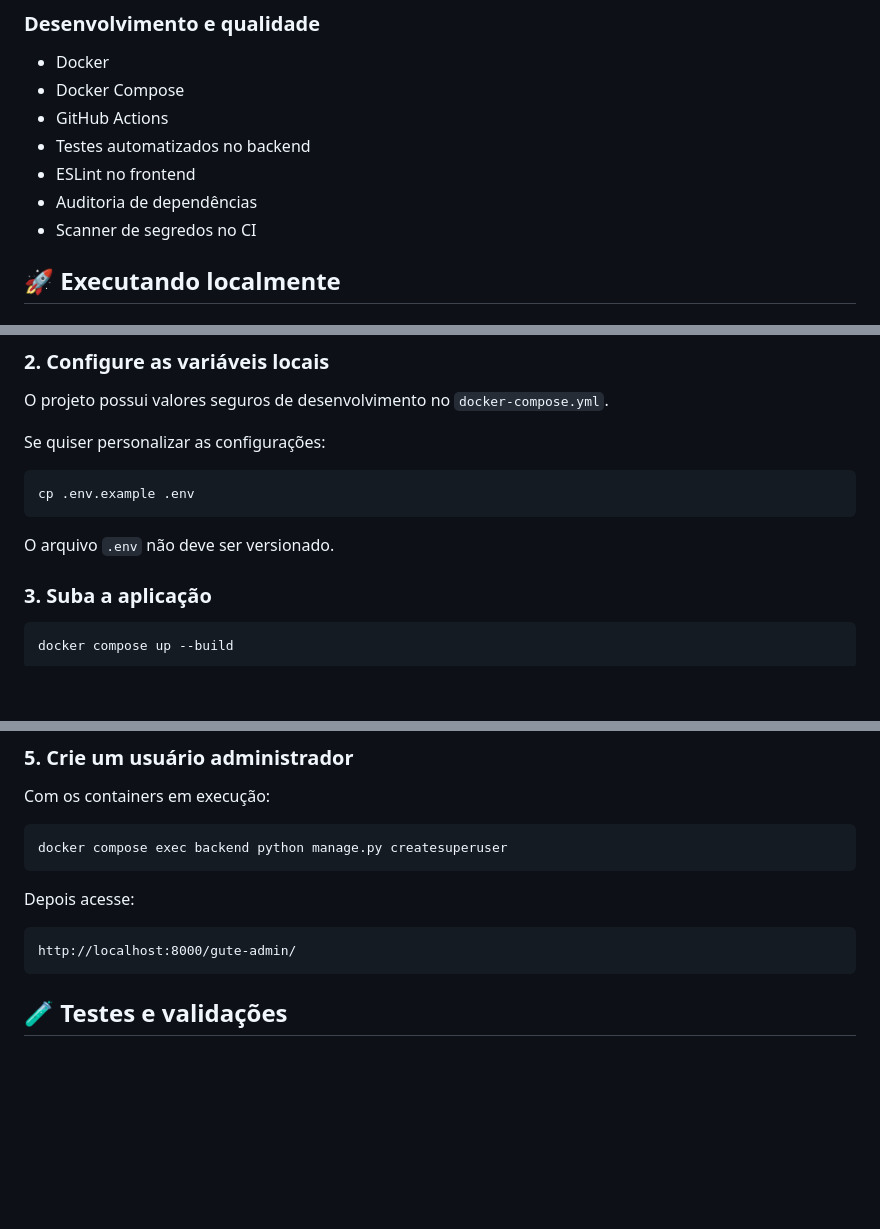
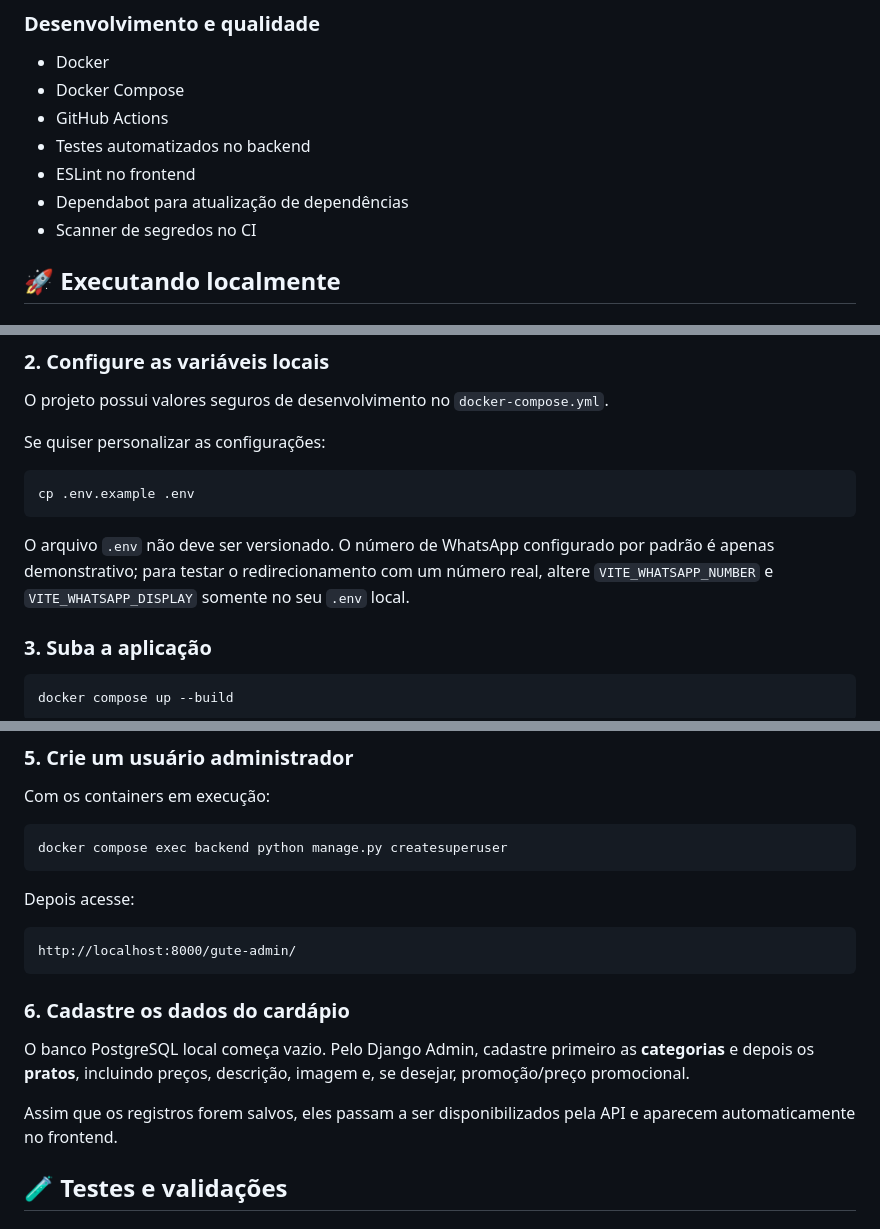
Before and after one commit to AlisonBaade/GuteBurguer, a Markdown page: README.md, 3 parts joined by grey strips. Rendered like a GitHub page; blank space fills up the shorter version.

Commit message:
docs: detalhar configuração do ambiente local

````diff
--- a/README.md
+++ b/README.md
@@ -51,7 +51,7 @@ A versão em produção pode ser acessada em:
 - GitHub Actions
 - Testes automatizados no backend
 - ESLint no frontend
-- Auditoria de dependências
+- Dependabot para atualização de dependências
 - Scanner de segredos no CI
 
 ## 🚀 Executando localmente
@@ -81,7 +81,7 @@ Se quiser personalizar as configurações:
 cp .env.example .env
 ```
 
-O arquivo `.env` não deve ser versionado.
+O arquivo `.env` não deve ser versionado. O número de WhatsApp configurado por padrão é apenas demonstrativo; para testar o redirecionamento com um número real, altere `VITE_WHATSAPP_NUMBER` e `VITE_WHATSAPP_DISPLAY` somente no seu `.env` local.
 
 ### 3. Suba a aplicação
 
@@ -122,6 +122,12 @@ Depois acesse:
 ```text
 http://localhost:8000/gute-admin/
 ```
+
+### 6. Cadastre os dados do cardápio
+
+O banco PostgreSQL local começa vazio. Pelo Django Admin, cadastre primeiro as **categorias** e depois os **pratos**, incluindo preços, descrição, imagem e, se desejar, promoção/preço promocional.
+
+Assim que os registros forem salvos, eles passam a ser disponibilizados pela API e aparecem automaticamente no frontend.
 
 ## 🧪 Testes e validações
 
````
